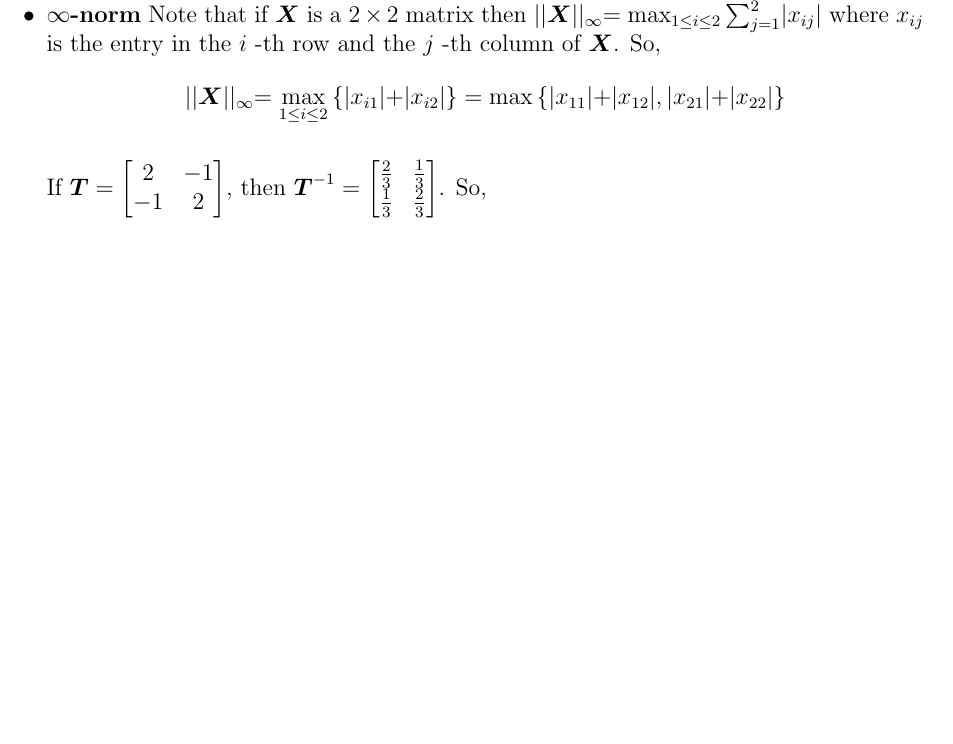
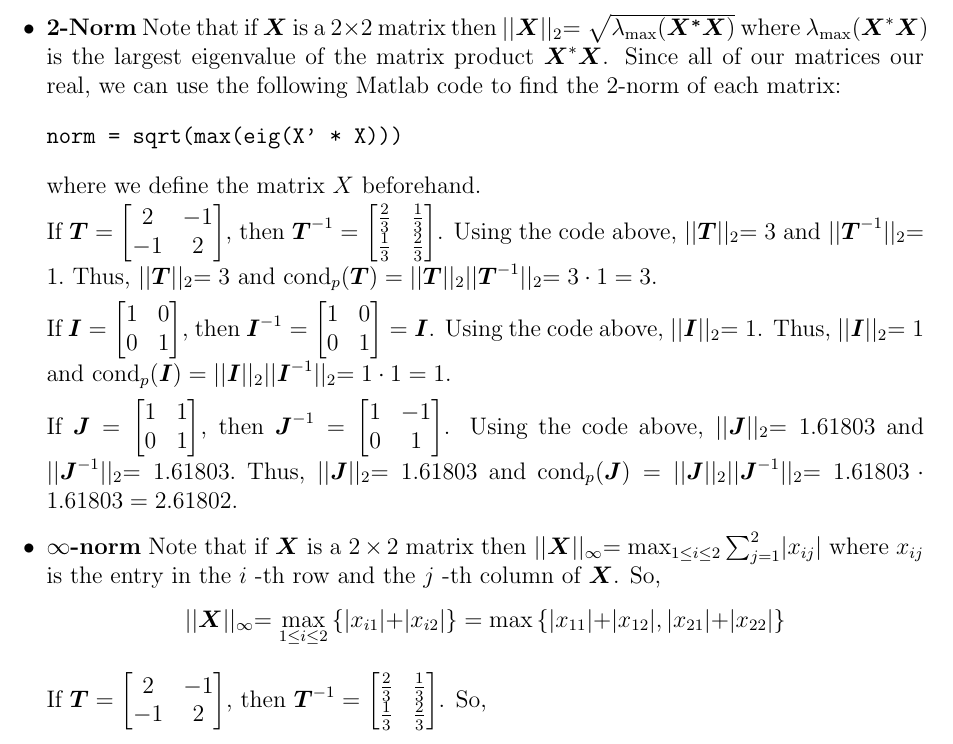
Before and after one commit to gammadistribution/gradschool, a LaTeX problem sheet (MATH635/homework/homework_5/homework_5.tex): part of page 2 of 2, cut at the place of the change, the shorter picture padded with empty space. Compiled offline with pdfLaTeX.

Commit message:
Finished homework_5 for MATH635

```diff
--- a/MATH635/homework/homework_5/homework_5.tex
+++ b/MATH635/homework/homework_5/homework_5.tex
@@ -60,6 +60,29 @@
       $$||\vect{J}^{-1}||_1 = \max{\{ |1| + |0|, |-1| + |1| \}} = \max{\{ 1, 2\}} = 2.$$
       Thus, $||\vect{J}||_1 = 2$ and $\text{cond}_p(\vect{J}) = ||\vect{J}||_1 ||\vect{J}^{-1}||_1 = 2 \cdot 2 = 4$.
 
+    \item \textbf{2-Norm} Note that if $\vect{X}$ is a $2 \times 2$ matrix then
+      $||\vect{X}||_2 = \sqrt {\lambda_{\max}(\vect{X^*} \vect{X})}$ where
+      $\lambda_{\max}(\vect{X}^*\vect{X})$ is the largest eigenvalue of the matrix
+      product $\vect{X}^*\vect{X}$. Since all of our matrices our real, we can use the
+      following Matlab code to find the 2-norm of each matrix:
+      \begin{verbatim}norm = sqrt(max(eig(X' * X)))\end{verbatim}
+      where we define the matrix $X$ beforehand.
+
+      If $\vect{T} = \begin{bmatrix}2 & -1 \\ -1 & 2 \\\end{bmatrix}$, then
+      $\vect{T}^{-1} = \begin{bmatrix}\frac{2}{3} & \frac{1}{3} \\ \frac{1}{3} & \frac{2}{3} \\\end{bmatrix}$.
+      Using the code above, $||\vect{T}||_2 = 3$ and $||\vect{T}^{-1}||_2 =1.$
+      Thus, $||\vect{T}||_2 = 3$ and $\text{cond}_p(\vect{T}) = ||\vect{T}||_2 ||\vect{T}^{-1}||_2 = 3 \cdot 1 = 3$.
+
+      If $\vect{I} = \begin{bmatrix}1 & 0 \\ 0 & 1 \\\end{bmatrix}$, then
+      $\vect{I}^{-1} = \begin{bmatrix}1 & 0 \\ 0 & 1\\\end{bmatrix} = \vect{I}$.
+      Using the code above, $||\vect{I}||_2 = 1$.
+      Thus, $||\vect{I}||_2 = 1$ and $\text{cond}_p(\vect{I}) = ||\vect{I}||_2 ||\vect{I}^{-1}||_2 = 1 \cdot 1 = 1$.
+
+      If $\vect{J} = \begin{bmatrix}1 & 1 \\ 0 & 1 \\\end{bmatrix}$, then
+      $\vect{J}^{-1} = \begin{bmatrix}1 & -1 \\ 0 & 1 \\\end{bmatrix}$.
+      Using the code above, $||\vect{J}||_2 = 1.61803$ and $||\vect{J}^{-1}||_2 =1.61803.$
+      Thus, $||\vect{J}||_2 = 1.61803$ and $\text{cond}_p(\vect{J}) = ||\vect{J}||_2 ||\vect{J}^{-1}||_2 = 1.61803 \cdot 1.61803 = 2.61802$.
+
     \item \textbf{$\infty$-norm} Note that if $\vect{X}$ is a $2 \times 2$ matrix then
       $||\vect{X}||_\infty = \max_{1\leq i \leq 2}{\sum_{j=1}^2 |x_{ij}|}$ where $x_{ij}$ is the
       entry in the $i$ -th row and the $j$ -th column of $\vect{X}$. So,
```
Also changed, not shown: MATH635/homework/homework_5/homework_5.pdf.
